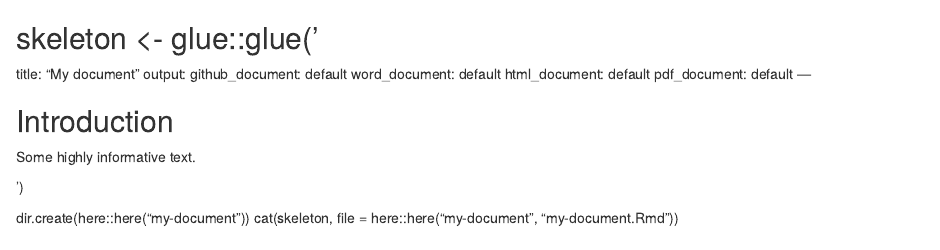
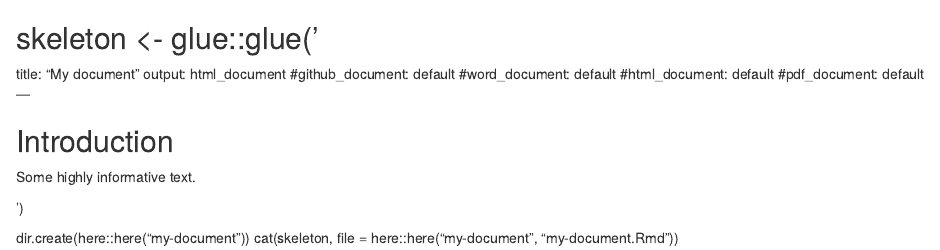
Before and after one commit to manu675/cicd_with_rmd_file, an R Markdown document (test.Rmd): the page in a window 1100 px wide, from its top. Rendered offline with R 4.5, knitr and Pandoc, with nearby package versions.

Commit message:
Update test.Rmd

```diff
--- a/test.Rmd
+++ b/test.Rmd
@@ -1,11 +1,11 @@
 skeleton <- glue::glue('
 ---
 title: "My document"
-output:
-  github_document: default
-  word_document: default
-  html_document: default
-  pdf_document: default
+output: html_document
+  #github_document: default
+  #word_document: default
+  #html_document: default
+  #pdf_document: default
 ---
 
 Introduction
```
